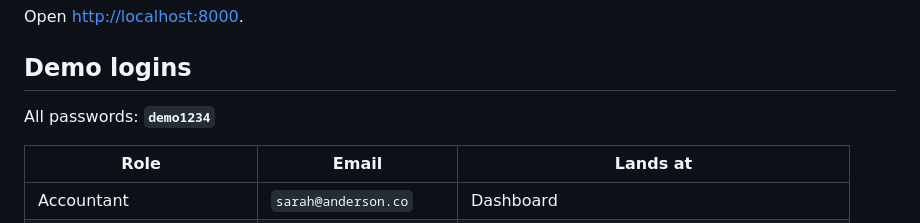
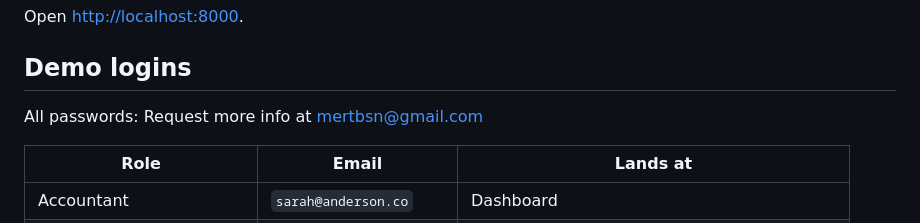
Before and after one commit to MertBasan/FinCoach-App, a Markdown page: README.md, the part around the change. Drawn GitHub-style.

```diff
--- a/README.md
+++ b/README.md
@@ -29,7 +29,7 @@ Open <http://localhost:8000>.
 
 ## Demo logins
 
-All passwords: **`demo1234`**
+All passwords: Request more info at mertbsn@gmail.com
 
 | Role | Email | Lands at |
 | --- | --- | --- |
```
